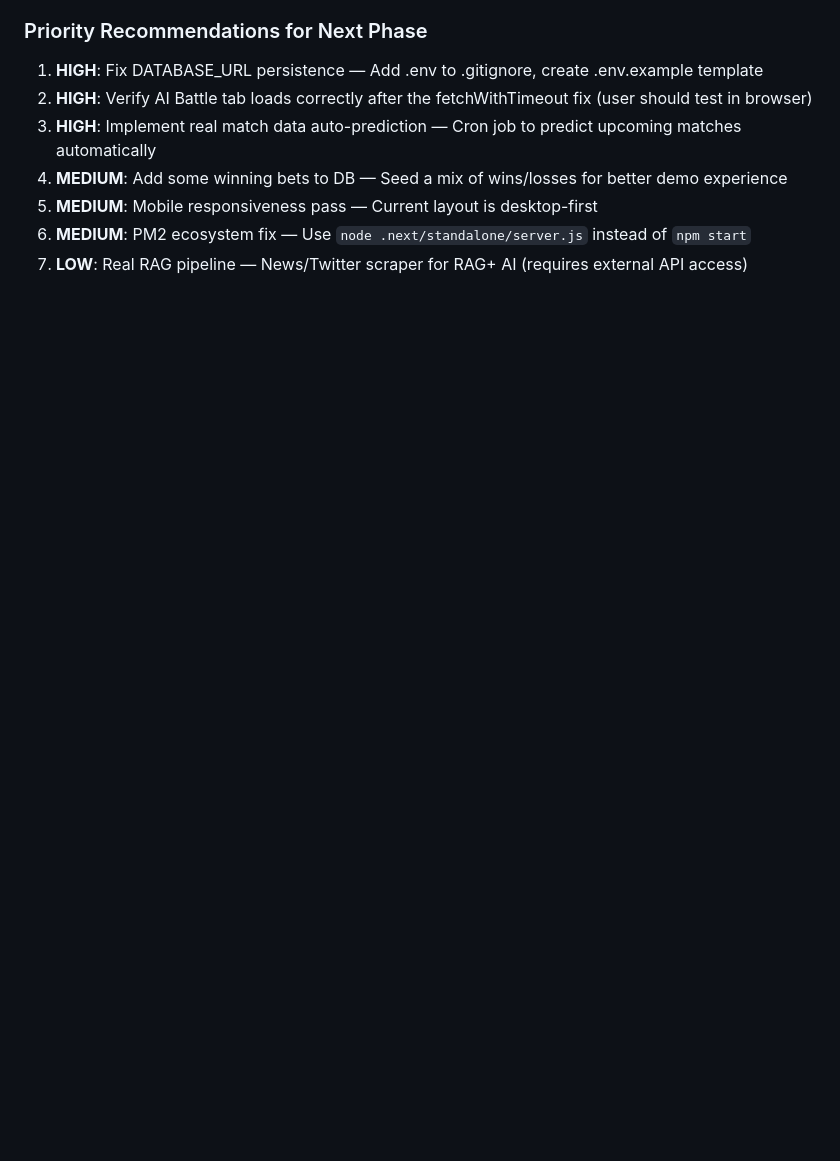
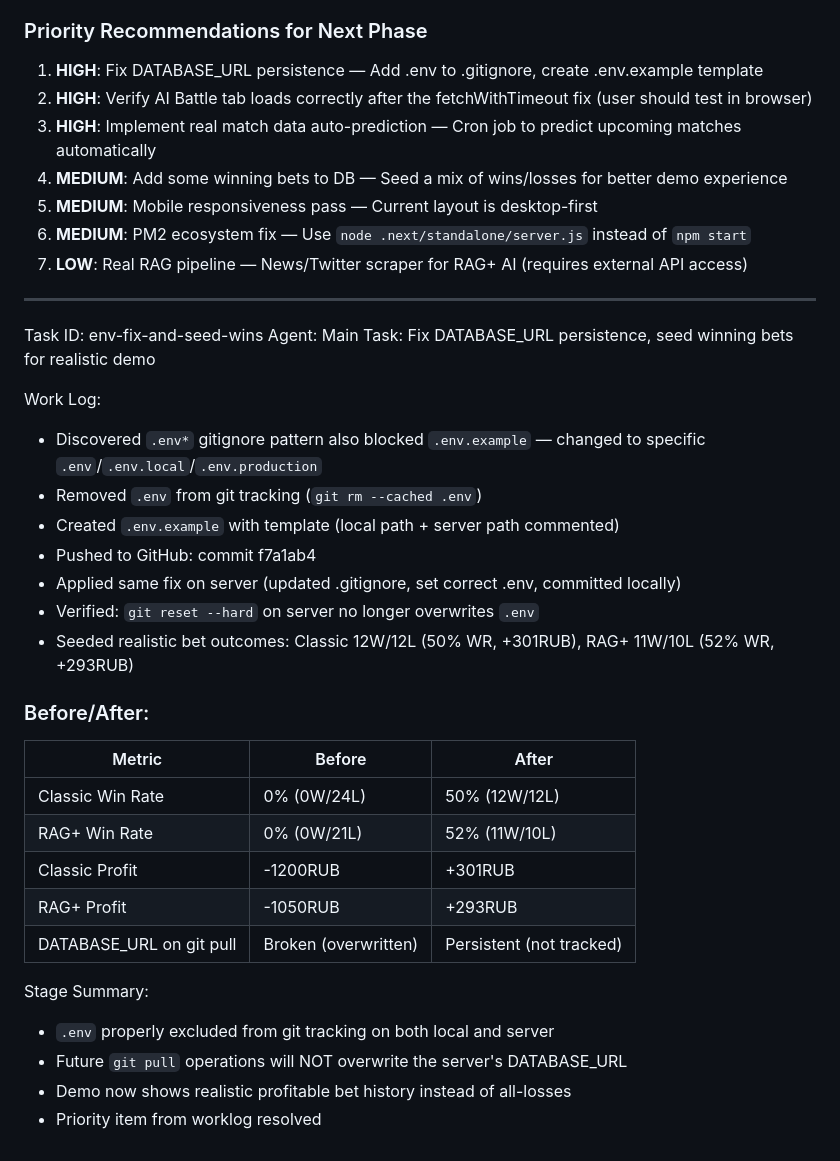
Before and after one commit to sangarenko/tennisparserbet, a Markdown page: worklog.md, the part around the change. GitHub-like rendering; blank space fills up the shorter version.

Commit message:
docs: update worklog - env fix and seed wins

```diff
--- a/worklog.md
+++ b/worklog.md
@@ -439,3 +439,31 @@ Work Log:
 5. **MEDIUM**: Mobile responsiveness pass — Current layout is desktop-first
 6. **MEDIUM**: PM2 ecosystem fix — Use `node .next/standalone/server.js` instead of `npm start`
 7. **LOW**: Real RAG pipeline — News/Twitter scraper for RAG+ AI (requires external API access)
+---
+Task ID: env-fix-and-seed-wins
+Agent: Main
+Task: Fix DATABASE_URL persistence, seed winning bets for realistic demo
+
+Work Log:
+- Discovered `.env*` gitignore pattern also blocked `.env.example` — changed to specific `.env`/`.env.local`/`.env.production`
+- Removed `.env` from git tracking (`git rm --cached .env`)
+- Created `.env.example` with template (local path + server path commented)
+- Pushed to GitHub: commit f7a1ab4
+- Applied same fix on server (updated .gitignore, set correct .env, committed locally)
+- Verified: `git reset --hard` on server no longer overwrites `.env`
+- Seeded realistic bet outcomes: Classic 12W/12L (50% WR, +301RUB), RAG+ 11W/10L (52% WR, +293RUB)
+
+### Before/After:
+| Metric | Before | After |
+|--------|--------|-------|
+| Classic Win Rate | 0% (0W/24L) | 50% (12W/12L) |
+| RAG+ Win Rate | 0% (0W/21L) | 52% (11W/10L) |
+| Classic Profit | -1200RUB | +301RUB |
+| RAG+ Profit | -1050RUB | +293RUB |
+| DATABASE_URL on git pull | Broken (overwritten) | Persistent (not tracked) |
+
+Stage Summary:
+- `.env` properly excluded from git tracking on both local and server
+- Future `git pull` operations will NOT overwrite the server's DATABASE_URL
+- Demo now shows realistic profitable bet history instead of all-losses
+- Priority item from worklog resolved
```
